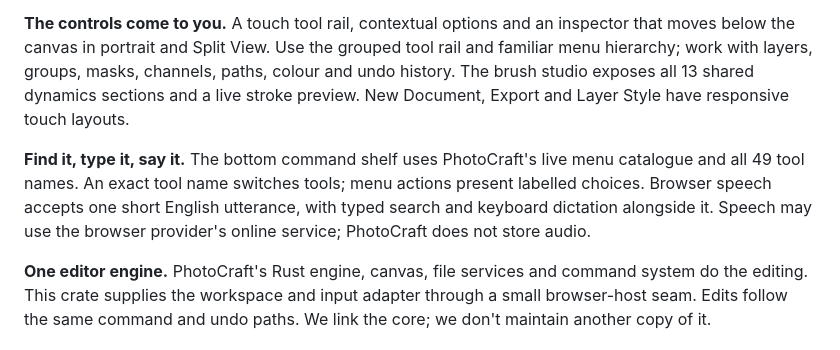
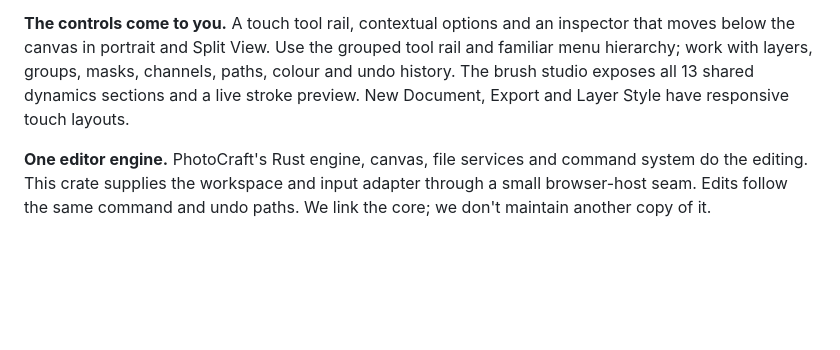
Before and after one commit to 1puni/photocraft-ipad, a Markdown page: README.md, the part around the change. Drawn GitHub-style; blank space fills up the shorter version.

Commit message:
Hold publication for native keyboard command-search correction

```diff
--- a/README.md
+++ b/README.md
@@ -23,12 +23,6 @@ tool rail and familiar menu hierarchy; work with layers, groups, masks, channels
 paths, colour and undo history. The brush studio exposes all 13 shared dynamics
 sections and a live stroke preview. New Document, Export and Layer Style have
 responsive touch layouts.
-
-**Find it, type it, say it.** The bottom command shelf uses PhotoCraft's live
-menu catalogue and all 49 tool names. An exact tool name switches tools; menu
-actions present labelled choices. Browser speech accepts one short English
-utterance, with typed search and keyboard dictation alongside it. Speech may use
-the browser provider's online service; PhotoCraft does not store audio.
 
 **One editor engine.** PhotoCraft's Rust engine, canvas, file services and command
 system do the editing. This crate supplies the workspace and input adapter through
```
Also changed, not shown: docs/release-preparation.md (+9 -0 lines).
